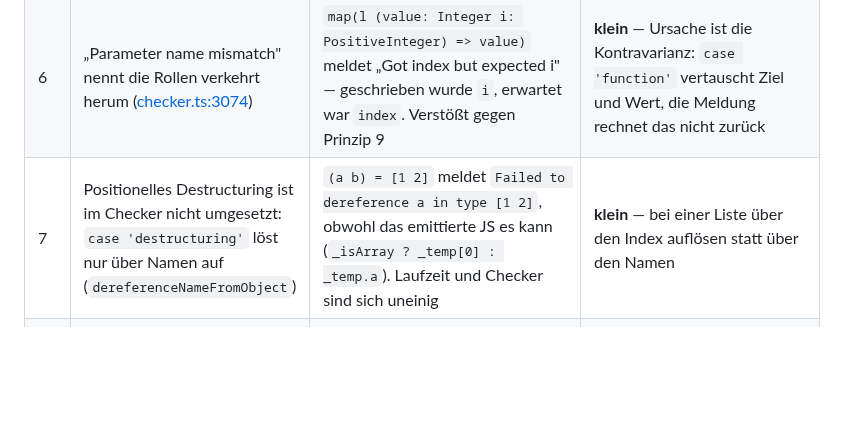
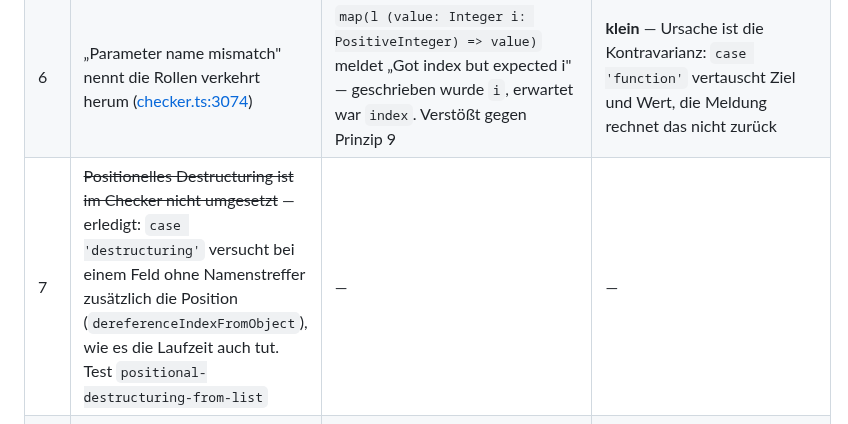
Before and after one commit to JulianXander/jul-compiler, a Markdown page: docs/CHECKER-AUDIT.md, the part around the change. Rendered like a GitHub page; blank space fills up the shorter version.

```diff
--- a/docs/CHECKER-AUDIT.md
+++ b/docs/CHECKER-AUDIT.md
@@ -72,7 +72,7 @@ sortiert.
 | 4 | **Weitere core-lib-Funktionen mit zu grobem Rückgabetyp** — `slice`, `map` und `filterMap` sind gefixt (siehe [core-lib-empty-return-types.md](core-lib-empty-return-types.md)), `findFirst`, `lastElement`, `toDictionary`, `toList` etc. sind ungeprüft | dieselbe Klasse: `Empty` zu viel oder Struktur verloren | je Funktion klein |
 | 5 | Untypisierter Rest-Parameter matcht zur Laufzeit **nie**: in [tryAssignArgs](../src/runtime.ts#L570) liefert `restType ? getTypeError(…) : true` ohne Typ ein `true`, also einen Fehler | unsound — der Checker sagt für `?(1 2)` mit Branch `(...args) => §rest§` den Typ `§rest§` zu, zur Laufzeit kommt `did not match any branch`. Trifft die Catch-all-Schreibweise | **klein** — `true` zu `undefined`, wie im `singleNames`-Pfad und wie im Checker |
 | 6 | „Parameter name mismatch" nennt die Rollen verkehrt herum ([checker.ts:3074](../src/checker.ts#L3074)) | `map(l (value: Integer i: PositiveInteger) => value)` meldet „Got index but expected i" — geschrieben wurde `i`, erwartet war `index`. Verstößt gegen Prinzip 9 | **klein** — Ursache ist die Kontravarianz: `case 'function'` vertauscht Ziel und Wert, die Meldung rechnet das nicht zurück |
-| 7 | Positionelles Destructuring ist im Checker nicht umgesetzt: `case 'destructuring'` löst nur über Namen auf (`dereferenceNameFromObject`) | `(a b) = [1 2]` meldet `Failed to dereference a in type [1 2]`, obwohl das emittierte JS es kann (`_isArray ? _temp[0] : _temp.a`). Laufzeit und Checker sind sich uneinig | **klein** — bei einer Liste über den Index auflösen statt über den Namen |
+| 7 | ~~Positionelles Destructuring ist im Checker nicht umgesetzt~~ — erledigt: `case 'destructuring'` versucht bei einem Feld ohne Namenstreffer zusätzlich die Position (`dereferenceIndexFromObject`), wie es die Laufzeit auch tut. Test `positional-destructuring-from-list` | — | — |
 | 8 | **Spread-Argumente werden gar nicht geprüft.** Spread-Elemente werden in [case 'list'](../src/checker.ts#L1371) zu `any`, damit ist der ganze Argumenttyp `any` und `getTypeError` steigt aus | verifiziert: `f(§x§)` gegen `(a: Integer)` meldet, `args = [§x§]` · `f(...args)` meldet nichts. Betrifft jede Typprüfung am Aufruf, nicht nur die Stelligkeit | mittel — Tupel-Elementtypen beim Spread flach machen (`TODO flatten spread tuple value type`) |
 | 9 | Ein Zweig mit Tupel-Typkopf bekommt **keine Argumente**: im `paramsType`-Pfad geben [assignArgs](../src/runtime.ts#L467) und [tryAssignArgs](../src/runtime.ts#L524) ein leeres Array zurück | `[Integer Integer] => …` matcht `[1 2 3]`, der Body sieht aber `[]`. Ein Typkopf hat keine Parameternamen, insofern konsequent — nur kommt der Body an die gematchten Werte nicht heran | unklar, hängt an der Frage, ob ein Typkopf überhaupt binden soll |
 | 10 | Benannte Argumente gegen einen `rest`-Parameter sind nicht umgesetzt | `f(a = 1 b = 2)` gegen `(a: Integer ...args)` meldet `Can not assign dictionary to rest parameter`, die Laufzeit wirft `not implemented yet for rest dictionary`. Test `named-arguments-with-rest-parameter-are-not-supported` hält es fest | unklar — zuerst zu klären, was ein rest aus benannten Argumenten überhaupt aufnehmen soll |
```
